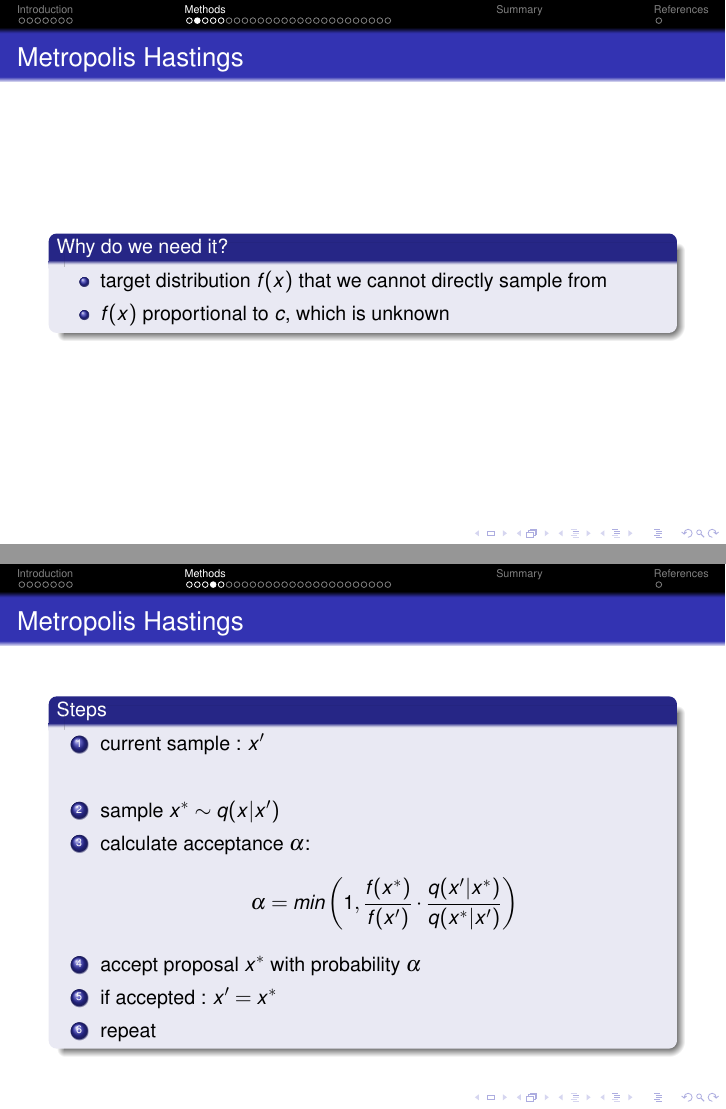
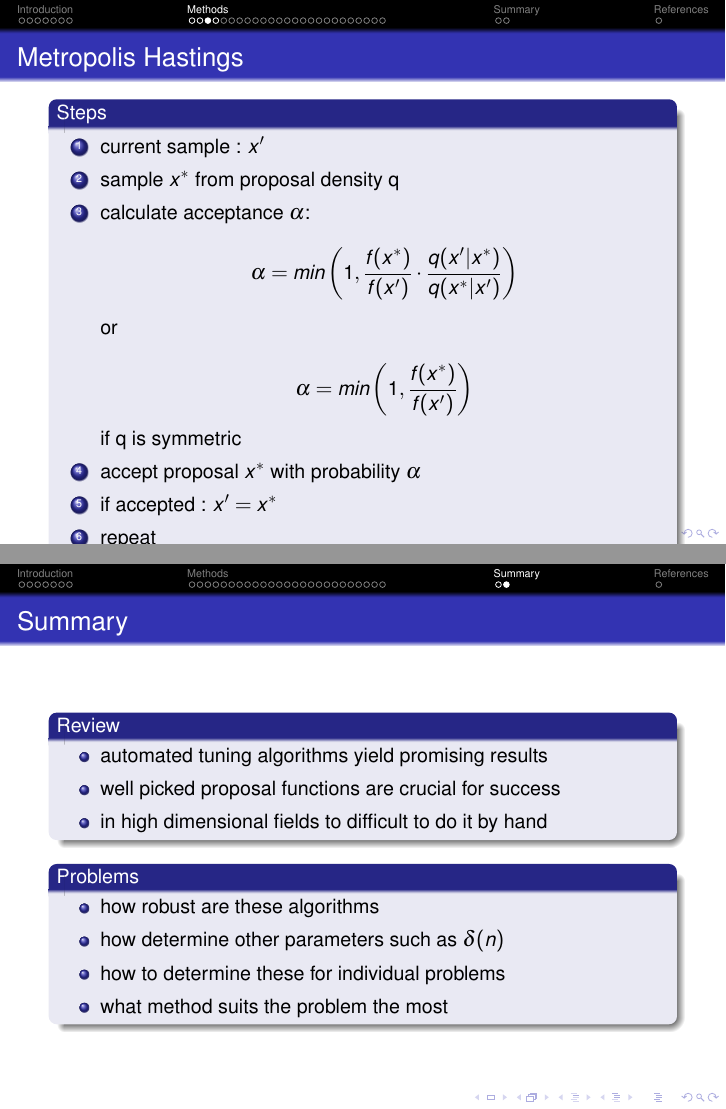
Before and after one commit to MFizz/mcmc, LaTeX slides (Vortrag/document.tex, which reads Vortrag/MH.tex, Vortrag/Summary.tex): pages 11 and 13 of 37 before the commit and pages 12 and 36 of 37 after it, joined at a grey line. Compiled offline with pdfLaTeX.

Commit message:
Vortrag fertig

```diff
--- a/Vortrag/MH.tex
+++ b/Vortrag/MH.tex
@@ -7,5 +3,3 @@
 
 \begin{block}{Why do we need it?}
 \begin{itemize}
-\item target distribution $f(x)$ that we cannot directly sample from
-\item $f(x)$ proportional to $c$, which is unknown
@@ -18,17 +15,9 @@
 \begin{frame}
 \frametitle{Metropolis Hastings}
 
-\begin{block}{Why do we need it?}
-\begin{itemize}
-\item target distribution $f(x)$ that we cannot directly sample from
-\item $f(x)$ proportional to $c$, which is unknown
-\end{itemize}
-\end{block}
 
 \begin{block}{Ingredients}
 \begin{itemize}
 \item $f(x)$ : target density
 \item $x_0$ : start point (random)
 \item $q(x|y)$ : proposal density, often $N(\mu, \Sigma)$ \\
-\item[] \quad \quad  \quad  \quad  ($\mu = y \Rightarrow$ ``Random Walk
-Metropolis Hastings'')
@@ -43,11 +35,13 @@ Metropolis Hastings'')
 \begin{block}{Steps}
 \begin{enumerate}
   \item current sample : $x'$
-  \item[]
-\item sample $x^* \sim q(x | x')$
+\item sample $x^*$ from proposal density q
 \item calculate acceptance $\alpha$:
 \[\alpha = min\left(1, \frac{f(x^*)}{f(x')} \cdot
-\frac{q(x'|x^*)}{q(x^*|x')} \right)\]
+\frac{q(x'|x^*)}{q(x^*|x')} \right)\]\\
+or\\
+\[\alpha = min\left(1, \frac{f(x^*)}{f(x')}\right)\]\\
+if q is symmetric
 
 \item accept proposal $x^*$ with probability $\alpha$
 \item if accepted : $x' = x^*$
--- a/Vortrag/Summary.tex
+++ b/Vortrag/Summary.tex
@@ -1 +1,23 @@
-summer meee
+\subsection{Summary}
+\begin{frame}
+\frametitle{Summary}
+
+\begin{block}{Review}
+\begin{itemize}
+\item automated tuning algorithms yield promising results
+\item well picked proposal functions are crucial for success
+\item in high dimensional fields to difficult to do it by hand
+\end{itemize}
+\end{block}
+
+\begin{block}{Problems}
+\begin{itemize}
+\item how robust are these algorithms
+\item how determine other parameters such as $\delta(n)$
+\item how to determine these for individual problems
+\item what method suits the problem the most
+\end{itemize}
+\end{block}
+
+
+\end{frame}
```
Also changed, not shown: Vortrag/AMCM.bib (+7 -0 lines), Vortrag/Intro.tex (+19 -3 lines), Vortrag/RegionalMH.tex (+2 -2 lines), Vortrag/MH.tex (10 more changed lines).
